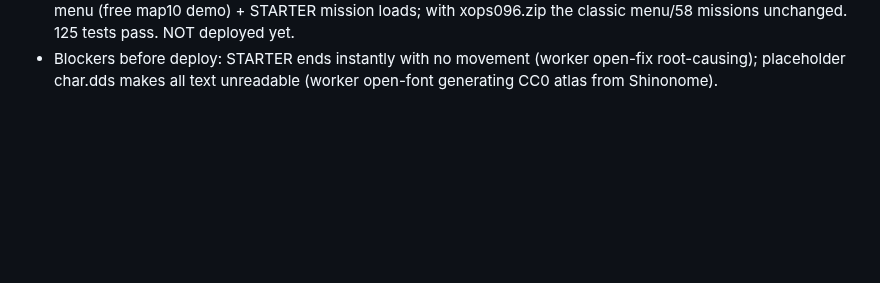
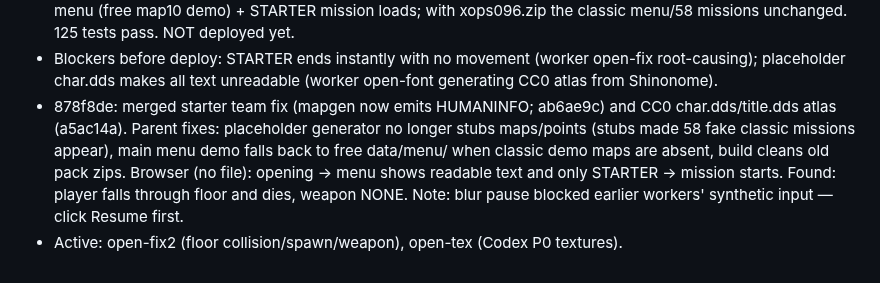
Before and after one commit to 4-R-C-4-N-4/OpenXOPS-web, a Markdown page: PROGRESS.md, the part around the change. GitHub-like rendering; blank space fills up the shorter version.

Commit message:
docs: free-pack progress and active fixes

```diff
--- a/PROGRESS.md
+++ b/PROGRESS.md
@@ -422,3 +422,11 @@ an upload-free mission in browser before any deploy.
 - Blockers before deploy: STARTER ends instantly with no movement (worker
   open-fix root-causing); placeholder char.dds makes all text unreadable (worker
   open-font generating CC0 atlas from Shinonome).
+- 878f8de: merged starter team fix (mapgen now emits HUMANINFO; ab6ae9c) and CC0
+  char.dds/title.dds atlas (a5ac14a). Parent fixes: placeholder generator no longer
+  stubs maps/points (stubs made 58 fake classic missions appear), main menu demo
+  falls back to free data/menu/ when classic demo maps are absent, build cleans old
+  pack zips. Browser (no file): opening → menu shows readable text and only
+  STARTER → mission starts. Found: player falls through floor and dies, weapon NONE.
+  Note: blur pause blocked earlier workers' synthetic input — click Resume first.
+- Active: open-fix2 (floor collision/spawn/weapon), open-tex (Codex P0 textures).
```
